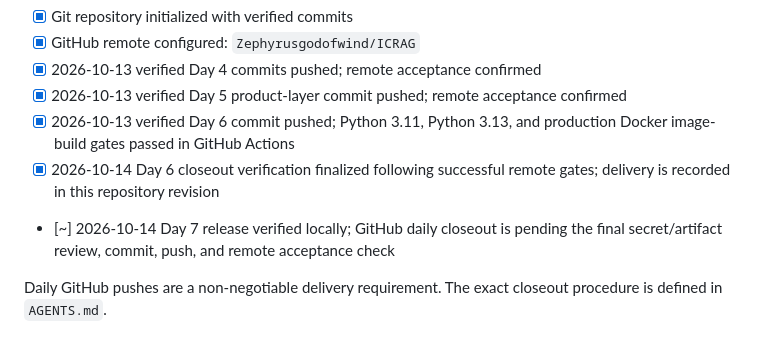
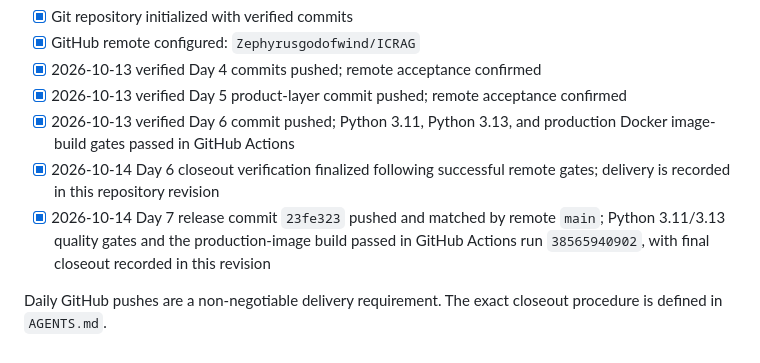
Before and after one commit to Zephyrusgodofwind/ICRAG, a Markdown page: docs/STATUS.md, the part around the change. GitHub-like rendering.

Commit message:
docs: record day 7 github closeout

```diff
--- a/docs/STATUS.md
+++ b/docs/STATUS.md
@@ -180,8 +180,9 @@ PubMed ingestion) remains out of scope until every non-negotiable item is comple
   Docker image-build gates passed in GitHub Actions
 - [x] 2026-10-14 Day 6 closeout verification finalized following successful remote gates;
   delivery is recorded in this repository revision
-- [~] 2026-10-14 Day 7 release verified locally; GitHub daily closeout is pending the final
-  secret/artifact review, commit, push, and remote acceptance check
+- [x] 2026-10-14 Day 7 release commit `23fe323` pushed and matched by remote `main`;
+  Python 3.11/3.13 quality gates and the production-image build passed in GitHub Actions
+  run `38565940902`, with final closeout recorded in this revision
 
 Daily GitHub pushes are a non-negotiable delivery requirement. The exact closeout
 procedure is defined in `AGENTS.md`.
```
Also changed, not shown: docs/DAY7_VERIFICATION.md (+2 -2 lines).
